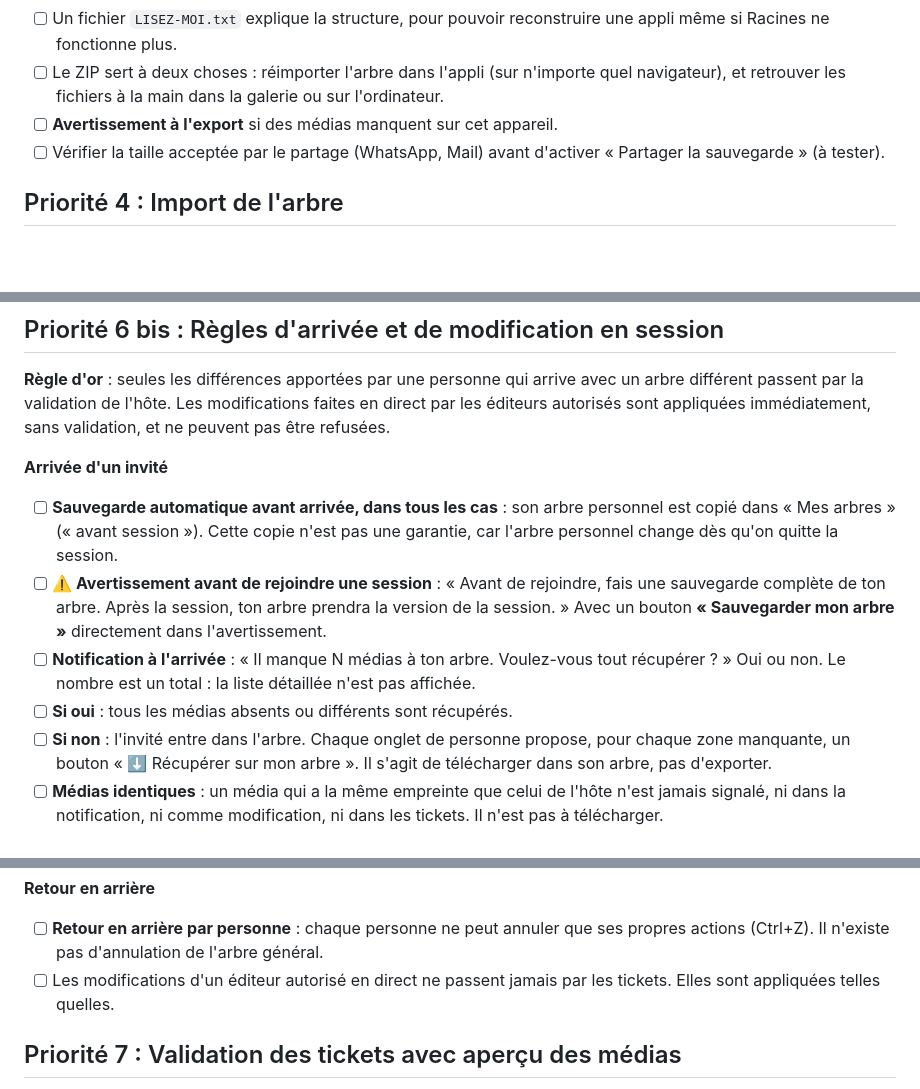
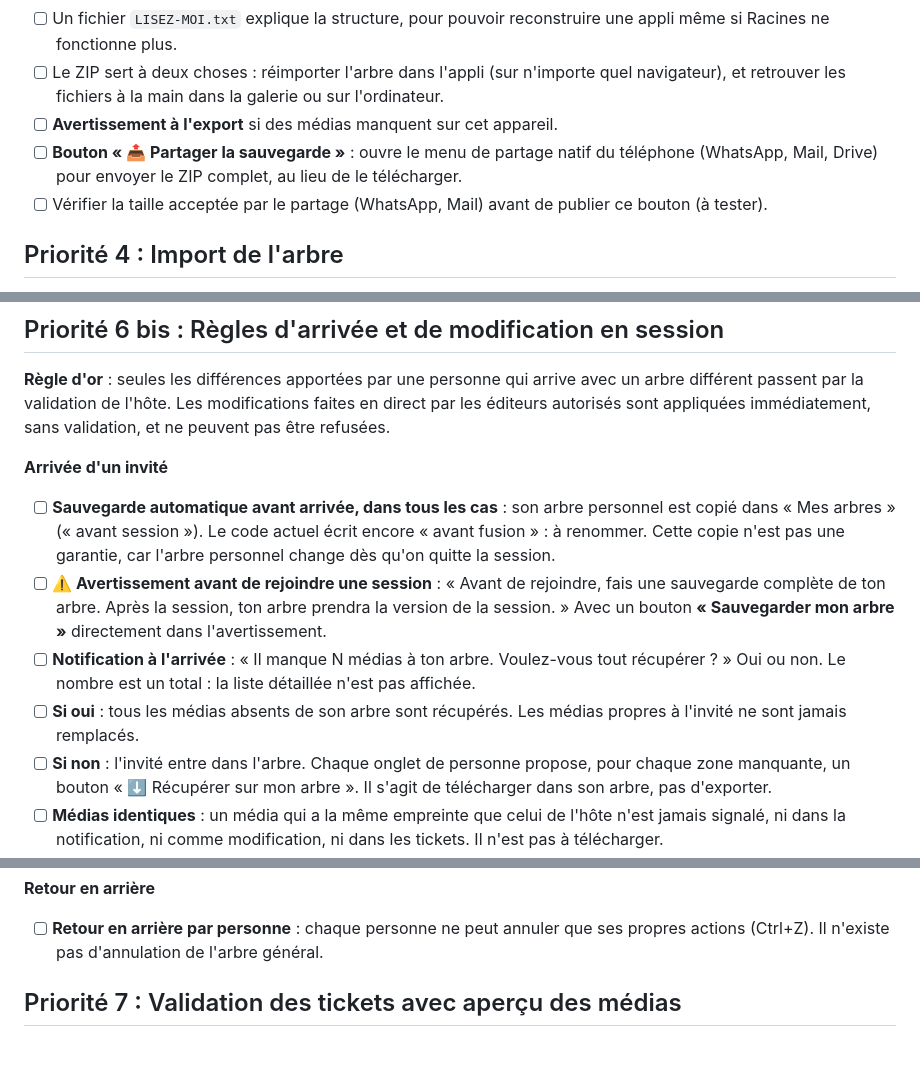
Before and after one commit to IceRayZer/app_PALOGIK-S, a Markdown page: A faire.md, 3 parts joined by grey strips. Drawn GitHub-style; blank space fills up the shorter version.

Commit message:
À faire : précisions sur les médias récupérés, suppression d'une redite, bouton Partager documenté
Co-Authored-By: Claude Haiku 5.5 <noreply@anthropic.com>

```diff
--- a/A faire.md
+++ b/A faire.md
@@ -36,7 +36,8 @@ Un seul export, qui contient tout. C'est le bouton « Exporter tout l'arbre »,
 - [ ] Un fichier `LISEZ-MOI.txt` explique la structure, pour pouvoir reconstruire une appli même si Racines ne fonctionne plus.
 - [ ] Le ZIP sert à deux choses : réimporter l'arbre dans l'appli (sur n'importe quel navigateur), et retrouver les fichiers à la main dans la galerie ou sur l'ordinateur.
 - [ ] **Avertissement à l'export** si des médias manquent sur cet appareil.
-- [ ] Vérifier la taille acceptée par le partage (WhatsApp, Mail) avant d'activer « Partager la sauvegarde » (à tester).
+- [ ] **Bouton « 📤 Partager la sauvegarde »** : ouvre le menu de partage natif du téléphone (WhatsApp, Mail, Drive) pour envoyer le ZIP complet, au lieu de le télécharger.
+- [ ] Vérifier la taille acceptée par le partage (WhatsApp, Mail) avant de publier ce bouton (à tester).
 
 ## Priorité 4 : Import de l'arbre
 
@@ -77,10 +78,10 @@ Un seul export, qui contient tout. C'est le bouton « Exporter tout l'arbre »,
 **Règle d'or** : seules les différences apportées par une personne qui arrive avec un arbre différent passent par la validation de l'hôte. Les modifications faites en direct par les éditeurs autorisés sont appliquées immédiatement, sans validation, et ne peuvent pas être refusées.
 
 **Arrivée d'un invité**
-- [ ] **Sauvegarde automatique avant arrivée, dans tous les cas** : son arbre personnel est copié dans « Mes arbres » (« avant session »). Cette copie n'est pas une garantie, car l'arbre personnel change dès qu'on quitte la session.
+- [ ] **Sauvegarde automatique avant arrivée, dans tous les cas** : son arbre personnel est copié dans « Mes arbres » (« avant session »). Le code actuel écrit encore « avant fusion » : à renommer. Cette copie n'est pas une garantie, car l'arbre personnel change dès qu'on quitte la session.
 - [ ] **⚠️ Avertissement avant de rejoindre une session** : « Avant de rejoindre, fais une sauvegarde complète de ton arbre. Après la session, ton arbre prendra la version de la session. » Avec un bouton **« Sauvegarder mon arbre »** directement dans l'avertissement.
 - [ ] **Notification à l'arrivée** : « Il manque N médias à ton arbre. Voulez-vous tout récupérer ? » Oui ou non. Le nombre est un total : la liste détaillée n'est pas affichée.
-- [ ] **Si oui** : tous les médias absents ou différents sont récupérés.
+- [ ] **Si oui** : tous les médias absents de son arbre sont récupérés. Les médias propres à l'invité ne sont jamais remplacés.
 - [ ] **Si non** : l'invité entre dans l'arbre. Chaque onglet de personne propose, pour chaque zone manquante, un bouton « ⬇️ Récupérer sur mon arbre ». Il s'agit de télécharger dans son arbre, pas d'exporter.
 - [ ] **Médias identiques** : un média qui a la même empreinte que celui de l'hôte n'est jamais signalé, ni dans la notification, ni comme modification, ni dans les tickets. Il n'est pas à télécharger.
 - [ ] **⚠️ Les médias de l'invité lui-même ne sont jamais proposés** : ses propres photos, vidéos ou vocaux modifiés ou ajoutés restent sur son appareil et deviennent des tickets.
@@ -94,7 +95,6 @@ Un seul export, qui contient tout. C'est le bouton « Exporter tout l'arbre »,
 
 **Retour en arrière**
 - [ ] **Retour en arrière par personne** : chaque personne ne peut annuler que ses propres actions (Ctrl+Z). Il n'existe pas d'annulation de l'arbre général.
-- [ ] Les modifications d'un éditeur autorisé en direct ne passent jamais par les tickets. Elles sont appliquées telles quelles.
 
 ## Priorité 7 : Validation des tickets avec aperçu des médias
 
```
